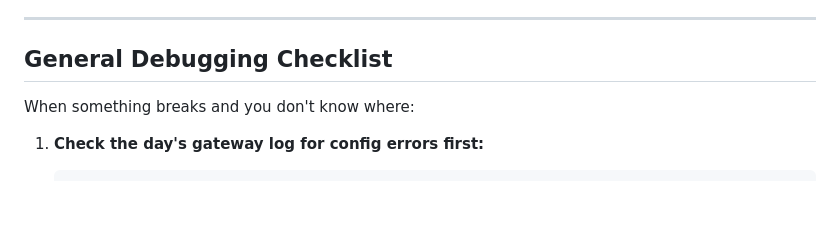
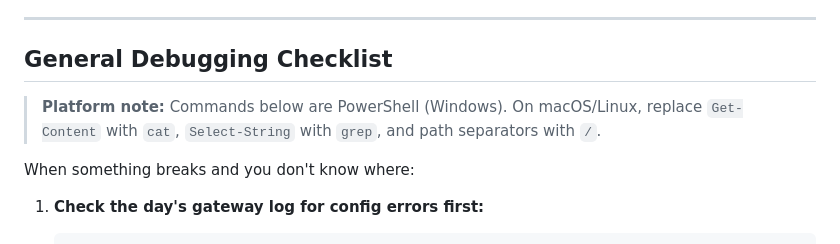
Before and after one commit to strangeadvancedmarketing/Adam, a Markdown page: docs/LESSONS_LEARNED.md, the part around the change. GitHub-like rendering; blank space fills up the shorter version.

Commit message:
docs: add cross-platform note to LESSONS_LEARNED debugging checklist

```diff
--- a/docs/LESSONS_LEARNED.md
+++ b/docs/LESSONS_LEARNED.md
@@ -170,6 +170,8 @@ to the regular health check routine.
 ---
 
 ## General Debugging Checklist
+
+> **Platform note:** Commands below are PowerShell (Windows). On macOS/Linux, replace `Get-Content` with `cat`, `Select-String` with `grep`, and path separators with `/`.
 
 When something breaks and you don't know where:
 
```
